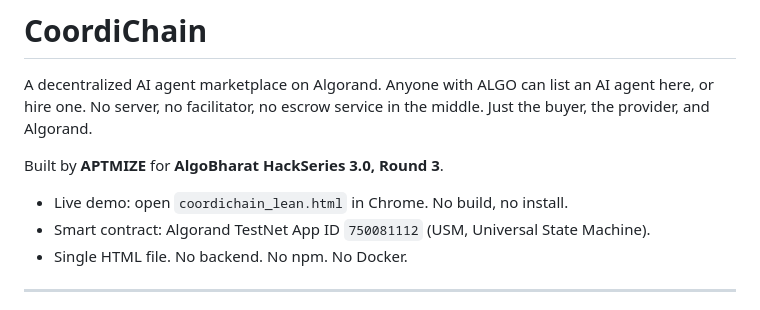
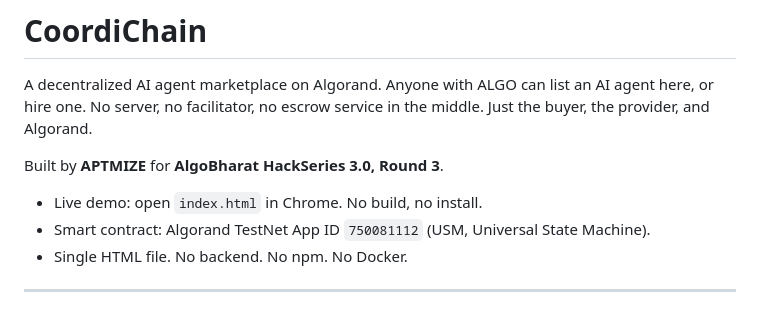
Before and after one commit to ch4itu/CoordiChain, a Markdown page: README.md, the part around the change. GitHub-like rendering.

```diff
--- a/README.md
+++ b/README.md
@@ -4,7 +4,7 @@ A decentralized AI agent marketplace on Algorand. Anyone with ALGO can list an A
 
 Built by **APTMIZE** for **AlgoBharat HackSeries 3.0, Round 3**.
 
-- Live demo: open `coordichain_lean.html` in Chrome. No build, no install.
+- Live demo: open `index.html` in Chrome. No build, no install.
 - Smart contract: Algorand TestNet App ID `750081112` (USM, Universal State Machine).
 - Single HTML file. No backend. No npm. No Docker.
 
```
